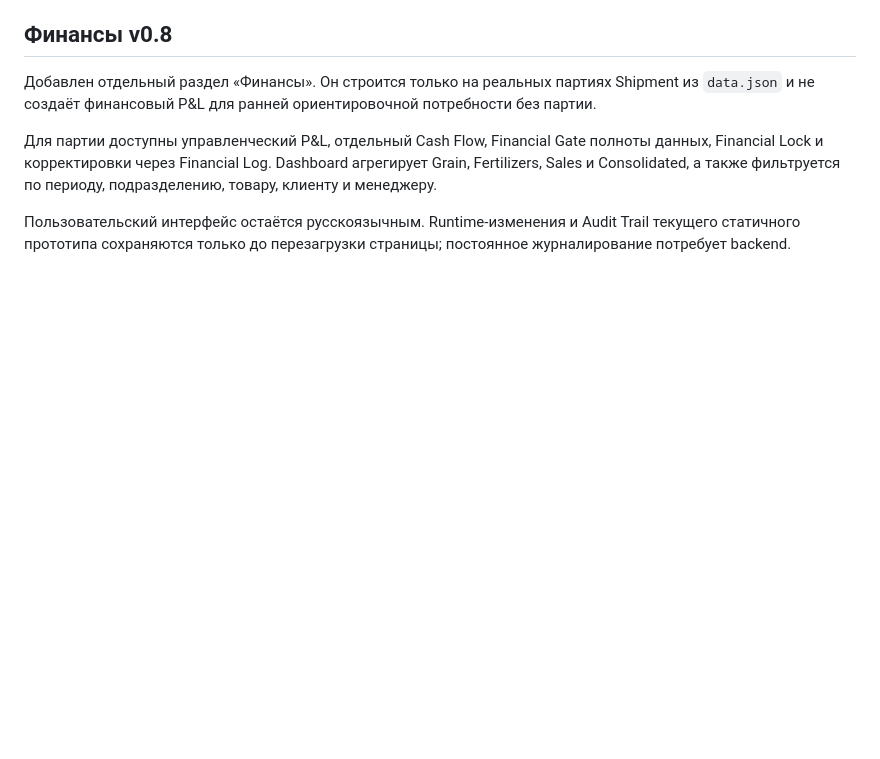
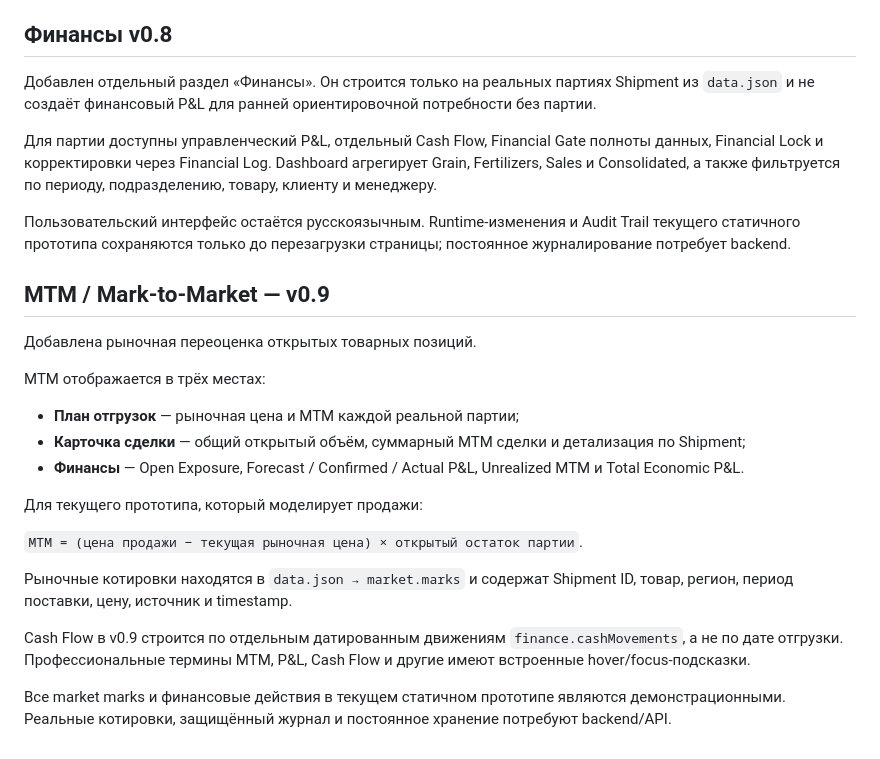
Before and after one commit to Cybercentury/Grain, a Markdown page: README.md, the part around the change. Drawn GitHub-style; blank space fills up the shorter version.

Commit message:
docs: document v0.9 MTM locations and finance model

```diff
--- a/README.md
+++ b/README.md
@@ -61,3 +61,24 @@ Settings → Pages → Deploy from a branch → main → / (root) → Save.
 Для партии доступны управленческий P&L, отдельный Cash Flow, Financial Gate полноты данных, Financial Lock и корректировки через Financial Log. Dashboard агрегирует Grain, Fertilizers, Sales и Consolidated, а также фильтруется по периоду, подразделению, товару, клиенту и менеджеру.
 
 Пользовательский интерфейс остаётся русскоязычным. Runtime-изменения и Audit Trail текущего статичного прототипа сохраняются только до перезагрузки страницы; постоянное журналирование потребует backend.
+
+
+## MTM / Mark-to-Market — v0.9
+
+Добавлена рыночная переоценка открытых товарных позиций.
+
+MTM отображается в трёх местах:
+
+- **План отгрузок** — рыночная цена и MTM каждой реальной партии;
+- **Карточка сделки** — общий открытый объём, суммарный MTM сделки и детализация по Shipment;
+- **Финансы** — Open Exposure, Forecast / Confirmed / Actual P&L, Unrealized MTM и Total Economic P&L.
+
+Для текущего прототипа, который моделирует продажи:
+
+`MTM = (цена продажи − текущая рыночная цена) × открытый остаток партии`.
+
+Рыночные котировки находятся в `data.json → market.marks` и содержат Shipment ID, товар, регион, период поставки, цену, источник и timestamp.
+
+Cash Flow в v0.9 строится по отдельным датированным движениям `finance.cashMovements`, а не по дате отгрузки. Профессиональные термины MTM, P&L, Cash Flow и другие имеют встроенные hover/focus-подсказки.
+
+Все market marks и финансовые действия в текущем статичном прототипе являются демонстрационными. Реальные котировки, защищённый журнал и постоянное хранение потребуют backend/API.
```
